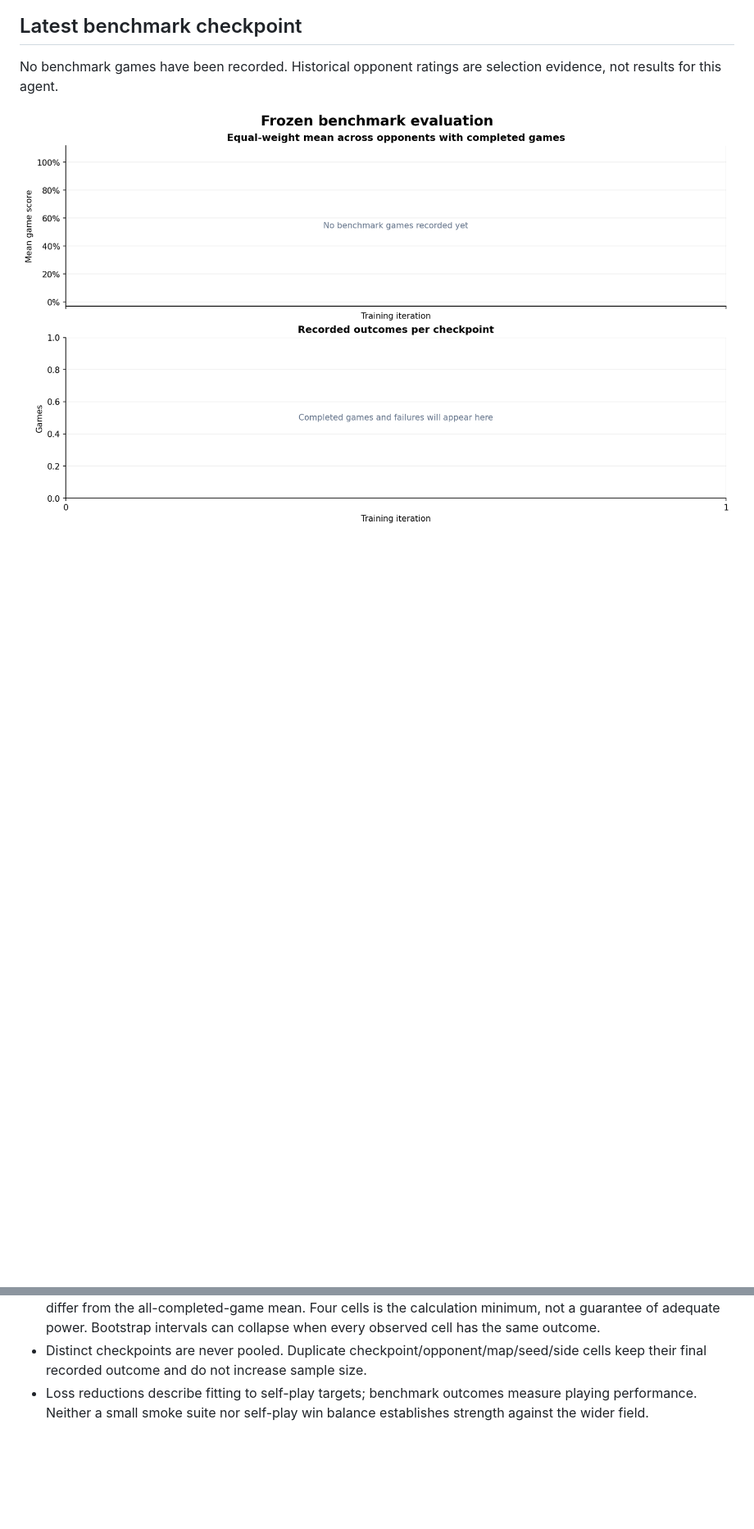
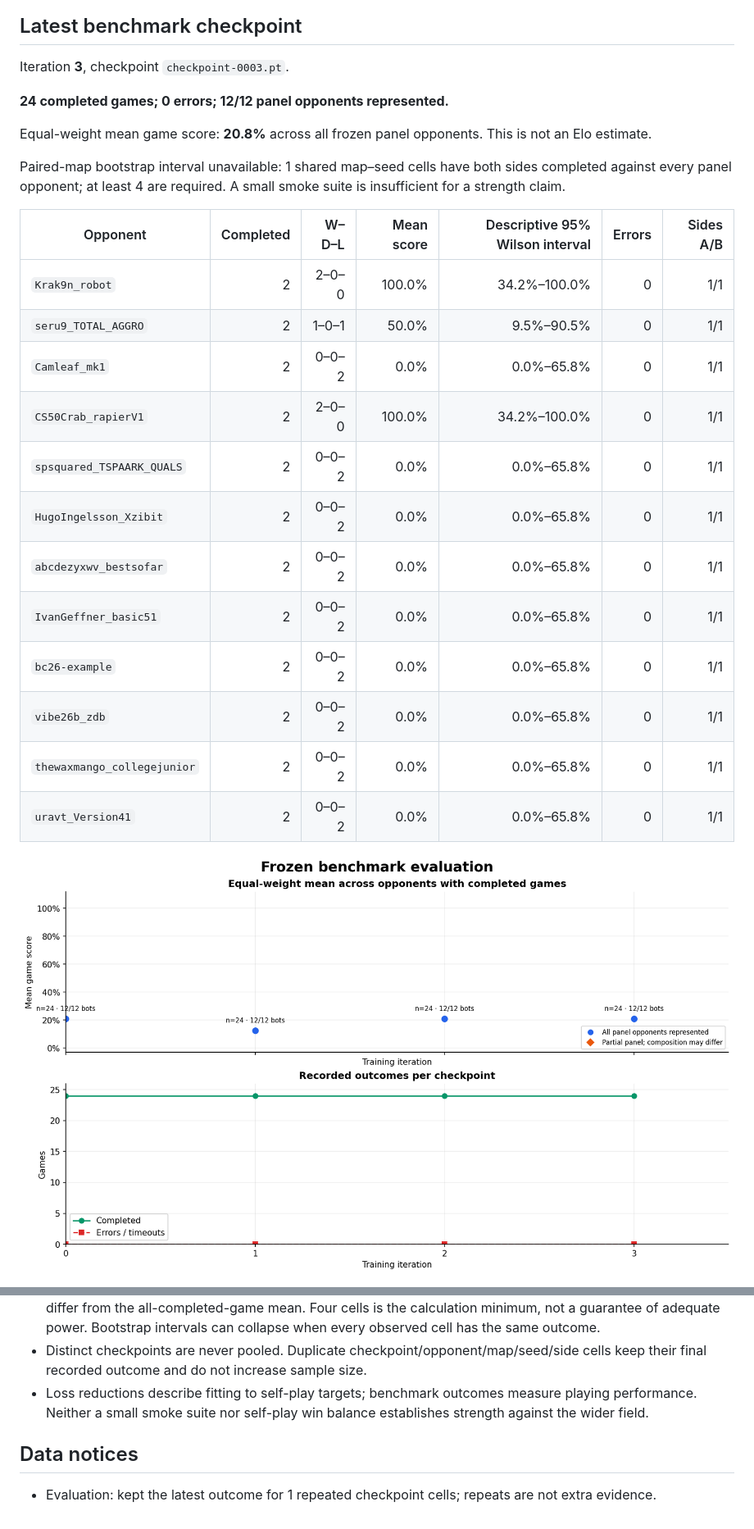
Before and after one commit to terryvanbelle/battlecode26-alpha0, a Markdown page: progress/README.md, 2 parts joined by grey strips. Shown at 82% size. GitHub-like rendering; pictures changed too: progress/evaluation.png; blank space fills up the shorter version.

```diff
--- a/progress/README.md
+++ b/progress/README.md
@@ -22,7 +22,28 @@ Run `python scripts/plot_progress.py` to regenerate these figures and this repor
 
 ## Latest benchmark checkpoint
 
-No benchmark games have been recorded. Historical opponent ratings are selection evidence, not results for this agent.
+Iteration **3**, checkpoint `checkpoint-0003.pt`.
+
+**24 completed games; 0 errors; 12/12 panel opponents represented.**
+
+Equal-weight mean game score: **20.8%** across all frozen panel opponents. This is not an Elo estimate.
+
+Paired-map bootstrap interval unavailable: 1 shared map–seed cells have both sides completed against every panel opponent; at least 4 are required. A small smoke suite is insufficient for a strength claim.
+
+| Opponent | Completed | W–D–L | Mean score | Descriptive 95% Wilson interval | Errors | Sides A/B |
+|---|---:|---:|---:|---:|---:|---:|
+| `Krak9n_robot` | 2 | 2–0–0 | 100.0% | 34.2%–100.0% | 0 | 1/1 |
+| `seru9_TOTAL_AGGRO` | 2 | 1–0–1 | 50.0% | 9.5%–90.5% | 0 | 1/1 |
+| `Camleaf_mk1` | 2 | 0–0–2 | 0.0% | 0.0%–65.8% | 0 | 1/1 |
+| `CS50Crab_rapierV1` | 2 | 2–0–0 | 100.0% | 34.2%–100.0% | 0 | 1/1 |
+| `spsquared_TSPAARK_QUALS` | 2 | 0–0–2 | 0.0% | 0.0%–65.8% | 0 | 1/1 |
+| `HugoIngelsson_Xzibit` | 2 | 0–0–2 | 0.0% | 0.0%–65.8% | 0 | 1/1 |
+| `abcdezyxwv_bestsofar` | 2 | 0–0–2 | 0.0% | 0.0%–65.8% | 0 | 1/1 |
+| `IvanGeffner_basic51` | 2 | 0–0–2 | 0.0% | 0.0%–65.8% | 0 | 1/1 |
+| `bc26-example` | 2 | 0–0–2 | 0.0% | 0.0%–65.8% | 0 | 1/1 |
+| `vibe26b_zdb` | 2 | 0–0–2 | 0.0% | 0.0%–65.8% | 0 | 1/1 |
+| `thewaxmango_collegejunior` | 2 | 0–0–2 | 0.0% | 0.0%–65.8% | 0 | 1/1 |
+| `uravt_Version41` | 2 | 0–0–2 | 0.0% | 0.0%–65.8% | 0 | 1/1 |
 
 ![Benchmark scores and completion counts](evaluation.png)
 
@@ -36,3 +57,7 @@ No benchmark games have been recorded. Historical opponent ratings are selection
 - The panel bootstrap resamples complete shared map–seed cells, keeping both sides and every opponent together (2,000 resamples, fixed RNG seed). It uses the balanced intersection of completed cells; this can differ from the all-completed-game mean. Four cells is the calculation minimum, not a guarantee of adequate power. Bootstrap intervals can collapse when every observed cell has the same outcome.
 - Distinct checkpoints are never pooled. Duplicate checkpoint/opponent/map/seed/side cells keep their final recorded outcome and do not increase sample size.
 - Loss reductions describe fitting to self-play targets; benchmark outcomes measure playing performance. Neither a small smoke suite nor self-play win balance establishes strength against the wider field.
+
+## Data notices
+
+- Evaluation: kept the latest outcome for 1 repeated checkpoint cells; repeats are not extra evidence.
```
Also changed, not shown: other parts of progress/README.md (+10 -10 lines), artifacts/initial/README.md (added, +21 -0 lines), progress/opponents.png, progress/training.png, 15 other files.
